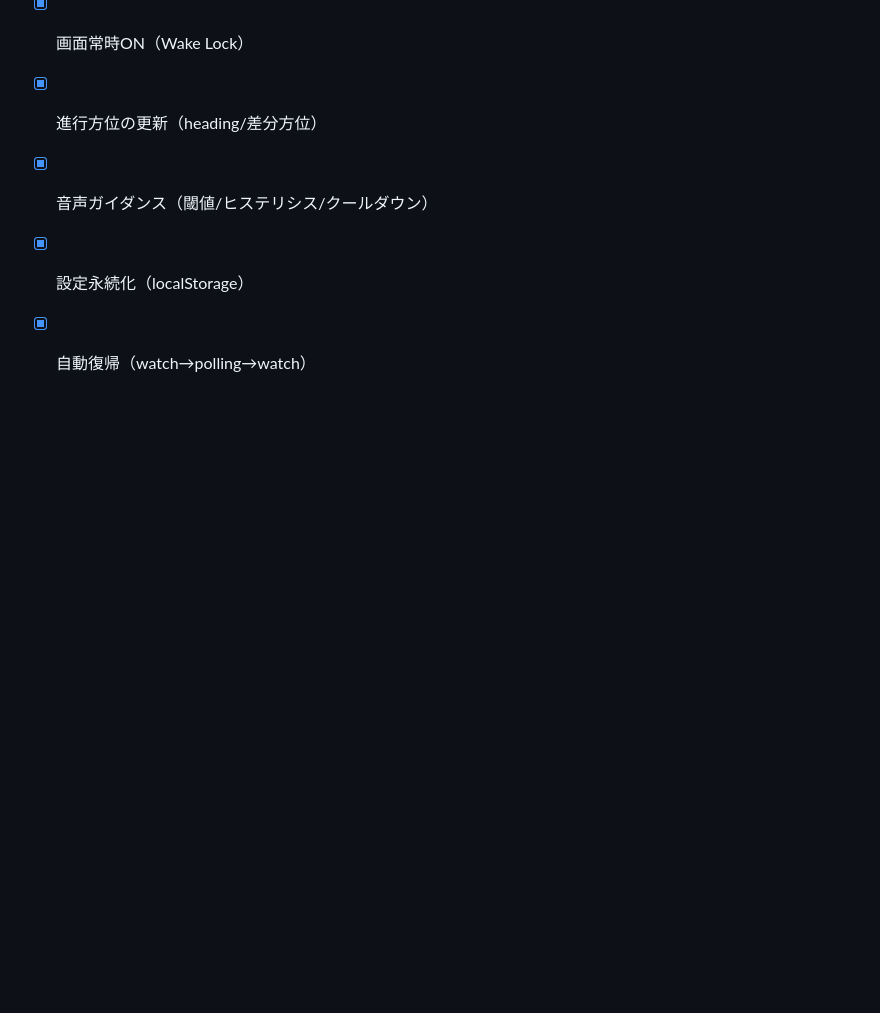
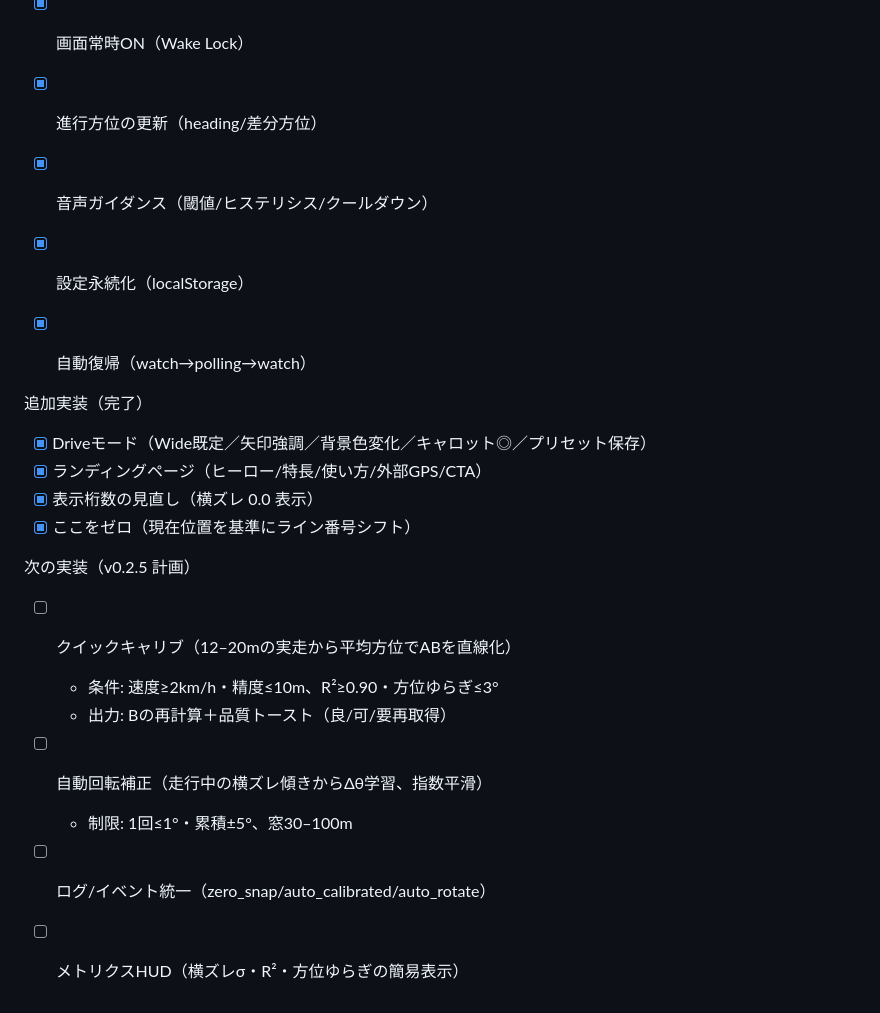
Before and after one commit to tomiyasu0428/agri_line1, a Markdown page: タスクリスト.md, the part around the change. GitHub-like rendering; blank space fills up the shorter version.

Commit message:
docs(tasks): Drive/LP/0.0/ここをゼロを反映し、v0.2.5のクイックキャリブ/自動回転補正/ログ統一/メトリクスHUDを追加

```diff
--- a/タスクリスト.md
+++ b/タスクリスト.md
@@ -65,3 +65,19 @@ StraightBar Lite – Visual タスクリスト（v0.2.3-robust基準）
 - [x] 音声ガイダンス（閾値/ヒステリシス/クールダウン）
 - [x] 設定永続化（localStorage）
 - [x] 自動復帰（watch→polling→watch）
+
+
+追加実装（完了）
+- [x] Driveモード（Wide既定／矢印強調／背景色変化／キャロット◎／プリセット保存）
+- [x] ランディングページ（ヒーロー/特長/使い方/外部GPS/CTA）
+- [x] 表示桁数の見直し（横ズレ 0.0 表示）
+- [x] ここをゼロ（現在位置を基準にライン番号シフト）
+
+次の実装（v0.2.5 計画）
+- [ ] クイックキャリブ（12–20mの実走から平均方位でABを直線化）
+  - 条件: 速度≥2km/h・精度≤10m、R²≥0.90・方位ゆらぎ≤3°
+  - 出力: Bの再計算＋品質トースト（良/可/要再取得）
+- [ ] 自動回転補正（走行中の横ズレ傾きからΔθ学習、指数平滑）
+  - 制限: 1回≤1°・累積±5°、窓30–100m
+- [ ] ログ/イベント統一（zero_snap/auto_calibrated/auto_rotate）
+- [ ] メトリクスHUD（横ズレσ・R²・方位ゆらぎの簡易表示）
```
